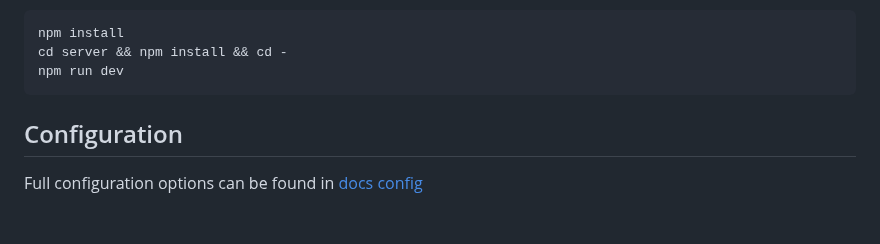
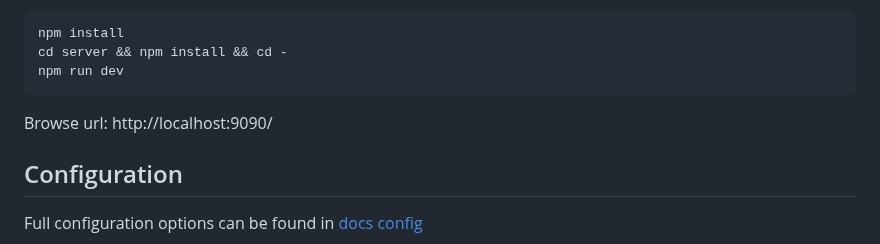
Before and after one commit to opengeo-tech/GeoPicker, a Markdown page: README.md, the part around one of its changes. Drawn GitHub-style; blank space fills up the shorter version.

````diff
--- a/README.md
+++ b/README.md
@@ -81,6 +81,7 @@ npm install
 cd server && npm install && cd -
 npm run dev
 ```
+Browse url: http://localhost:9090/
 
 ## Configuration
 
````
Also changed, not shown: other parts of README.md (+1 -1 lines).
